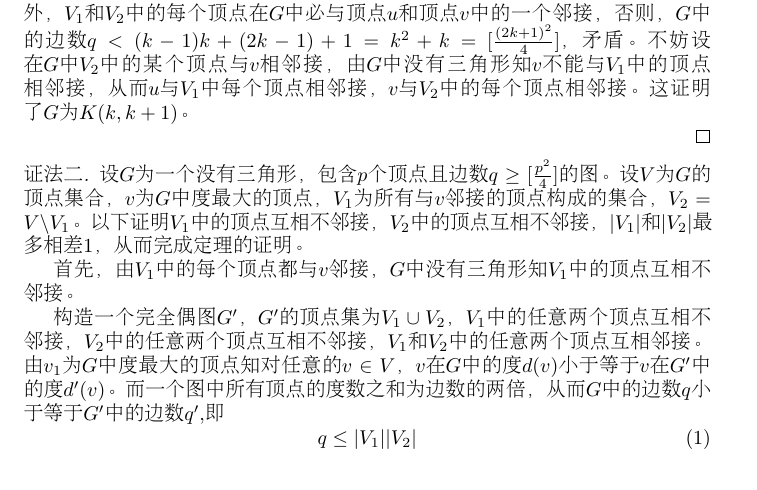
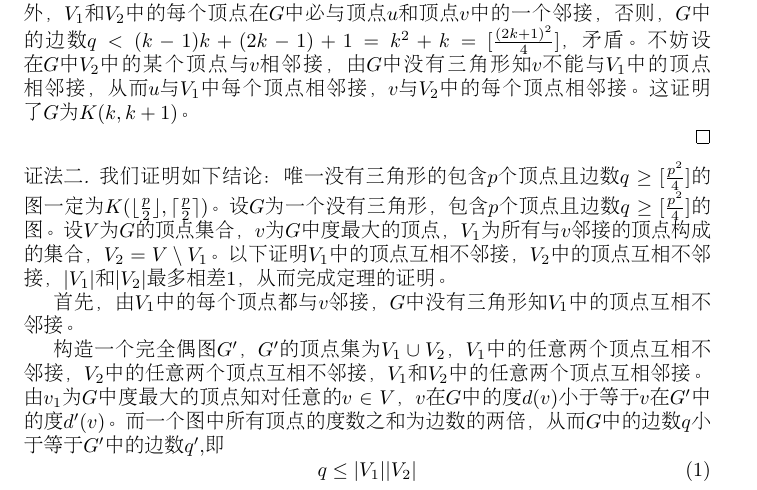
Before and after one commit to jianwenchen/discrete, a LaTeX document (chapter6/p216-6.tex): part of page 1 of 2, cut so that both start at the same text. Compiled offline with pdfLaTeX.

Commit message:
chapter6 modified

```diff
--- a/chapter6/p216-6.tex
+++ b/chapter6/p216-6.tex
@@ -30,7 +30,7 @@
 
 \end{proof}
 
-\begin{proof}[证法二]设$G$为一个没有三角形，包含$p$个顶点且边数$q\geq [\frac{p^2}{4}]$的图。设$V$为$G$的顶点集合，$v$为$G$中度最大的顶点，$V_1$为所有与$v$邻接的顶点构成的集合，$V_2=V\setminus V_1$。以下证明$V_1$中的顶点互相不邻接，$V_2$中的顶点互相不邻接，$|V_1|$和$|V_2|$最多相差$1$，从而完成定理的证明。
+\begin{proof}[证法二]我们证明如下结论：唯一没有三角形的包含$p$个顶点且边数$q\geq [\frac{p^2}{4}]$的图一定为$K(\lfloor \frac{p}{2} \rfloor,\lceil \frac{p}{2} \rceil )$。设$G$为一个没有三角形，包含$p$个顶点且边数$q\geq [\frac{p^2}{4}]$的图。设$V$为$G$的顶点集合，$v$为$G$中度最大的顶点，$V_1$为所有与$v$邻接的顶点构成的集合，$V_2=V\setminus V_1$。以下证明$V_1$中的顶点互相不邻接，$V_2$中的顶点互相不邻接，$|V_1|$和$|V_2|$最多相差$1$，从而完成定理的证明。
 
   首先，由$V_1$中的每个顶点都与$v$邻接，$G$中没有三角形知$V_1$中的顶点互相不邻接。
 
```
Also changed, not shown: chapter6/p216-6.pdf.
